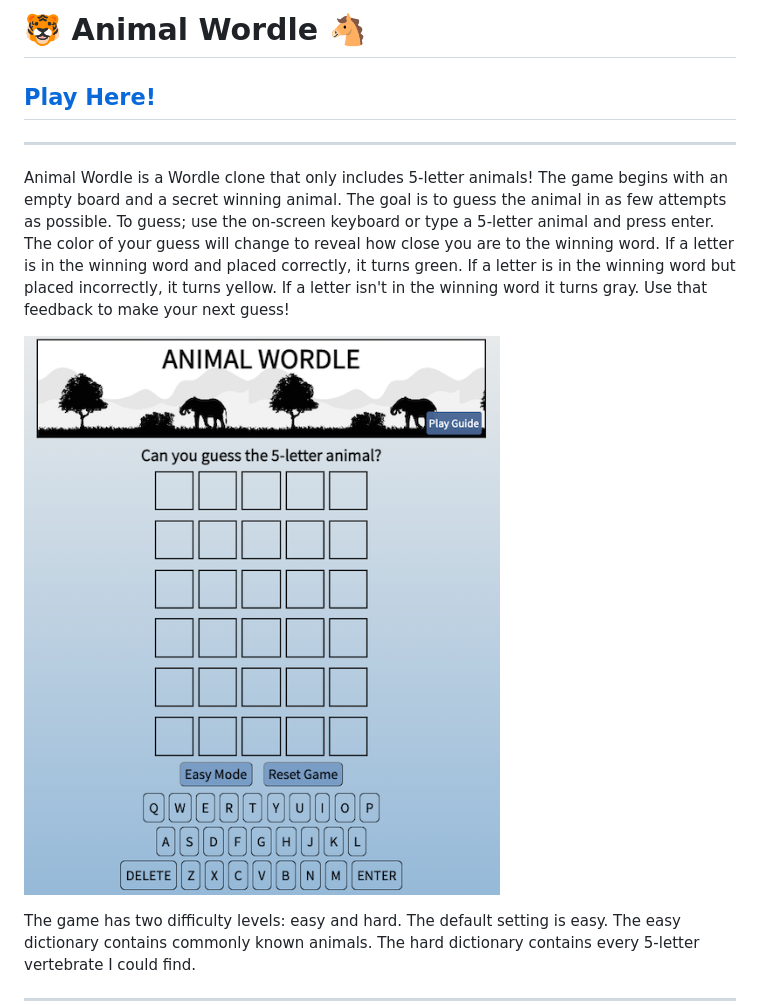
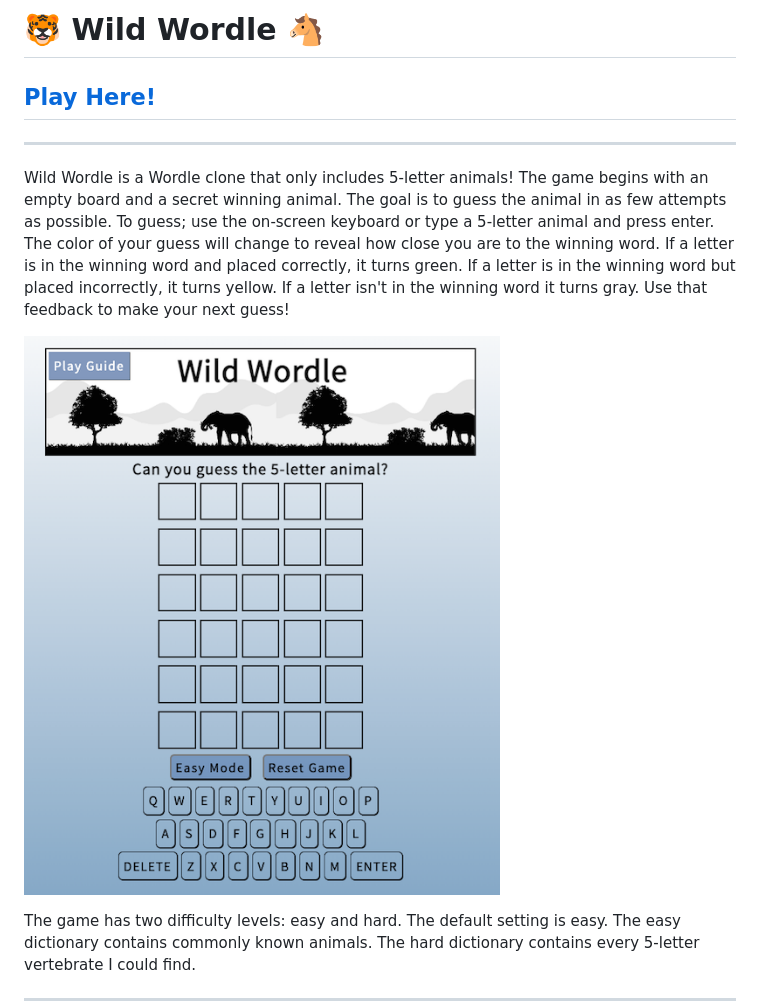
Before and after one commit to strammel33/animal-wordle, a Markdown page: README.md, the part around the change. Drawn GitHub-style; pictures changed too: assets/images/game-start-screenshot.png (deleted), assets/images/game-start.png (added).

Commit message:
add new screenshots with right name

```diff
--- a/README.md
+++ b/README.md
@@ -1,11 +1,11 @@
-# 🐯 Animal Wordle 🐴
-## [Play Here!](https://animal-wordle.netlify.app/)
+# 🐯 Wild Wordle 🐴
+## [Play Here!](https://wild-wordle.netlify.app/)
 ***
 
 
-Animal Wordle is a Wordle clone that only includes 5-letter animals! The game begins with an empty board and a secret winning animal. The goal is to guess the animal in as few attempts as possible. To guess; use the on-screen keyboard or type a 5-letter animal and press enter. The color of your guess will change to reveal how close you are to the winning word. If a letter is in the winning word and placed correctly, it turns green. If a letter is in the winning word but placed incorrectly, it turns yellow. If a letter isn't in the winning word it turns gray. Use that feedback to make your next guess!
+Wild Wordle is a Wordle clone that only includes 5-letter animals! The game begins with an empty board and a secret winning animal. The goal is to guess the animal in as few attempts as possible. To guess; use the on-screen keyboard or type a 5-letter animal and press enter. The color of your guess will change to reveal how close you are to the winning word. If a letter is in the winning word and placed correctly, it turns green. If a letter is in the winning word but placed incorrectly, it turns yellow. If a letter isn't in the winning word it turns gray. Use that feedback to make your next guess!
 
-![gamestart](./assets/images/game-start-screenshot.png)
+![gamestart](./assets/images/game-start.png)
 
 The game has two difficulty levels: easy and hard. The default setting is easy. The easy dictionary contains commonly known animals. The hard dictionary contains every 5-letter vertebrate I could find.
 
```
